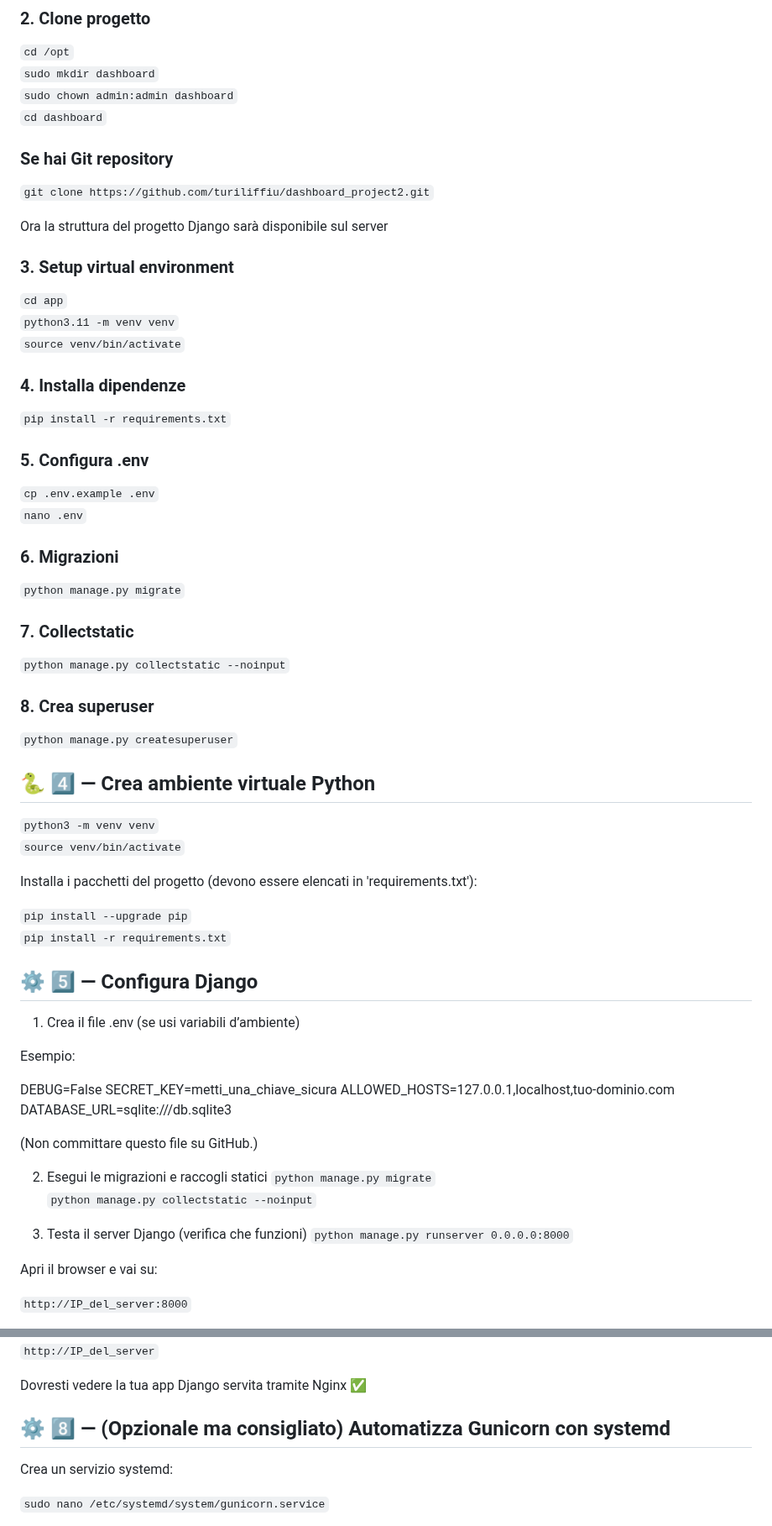
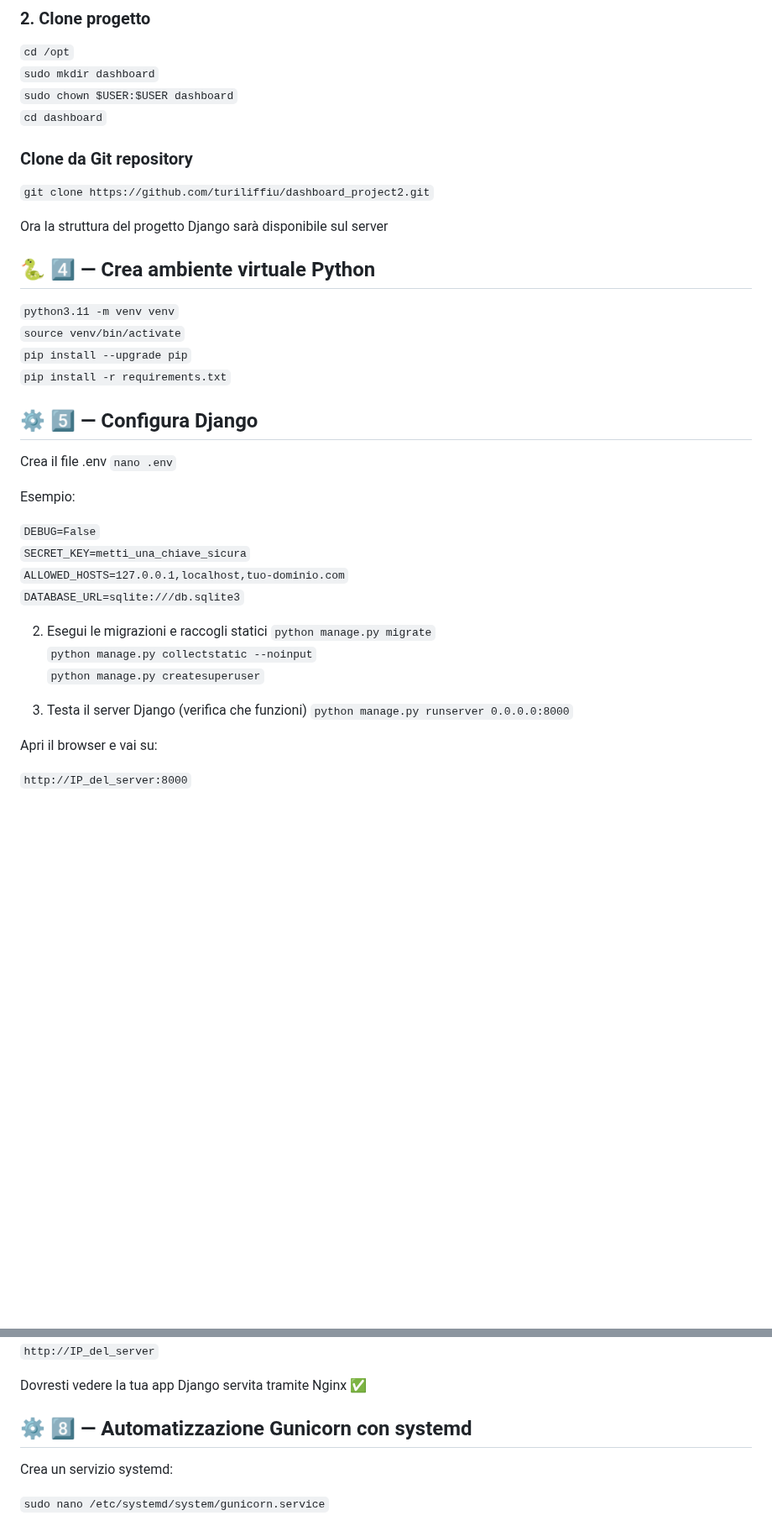
Before and after one commit to turiliffiu/dashboard_project2, a Markdown page: README.md, 2 parts joined by grey strips. Shown at 84% size. Rendered like a GitHub page; blank space fills up the shorter version.

```diff
--- a/README.md
+++ b/README.md
@@ -56,66 +56,43 @@ Aggiorna il sistema:
 ### 2. Clone progetto
 `cd /opt` <br>
 `sudo mkdir dashboard` <br>
-`sudo chown admin:admin dashboard` <br>
+`sudo chown $USER:$USER dashboard` <br>
 `cd dashboard` <br>
 
-### Se hai Git repository
+### Clone da Git repository
 `git clone https://github.com/turiliffiu/dashboard_project2.git` <br>
 
 Ora la struttura del progetto Django sarà disponibile sul server
 
-### 3. Setup virtual environment
-`cd app` <br>
+
+## 🐍 4️⃣ — Crea ambiente virtuale Python
 `python3.11 -m venv venv` <br>
 `source venv/bin/activate` <br>
-
-### 4. Installa dipendenze
+`pip install --upgrade pip` <br>
 `pip install -r requirements.txt` <br>
 
-### 5. Configura .env
-`cp .env.example .env` <br>
+
+## ⚙️ 5️⃣ — Configura Django
+Crea il file .env
 `nano .env` <br>
 
-### 6. Migrazioni
-`python manage.py migrate`
+Esempio:
 
-### 7. Collectstatic
-`python manage.py collectstatic --noinput`
-
-### 8. Crea superuser
-`python manage.py createsuperuser`
+`DEBUG=False` <br>
+`SECRET_KEY=metti_una_chiave_sicura` <br>
+`ALLOWED_HOSTS=127.0.0.1,localhost,tuo-dominio.com` <br>
+`DATABASE_URL=sqlite:///db.sqlite3` <br>
 
 
 
 
-## 🐍 4️⃣ — Crea ambiente virtuale Python
-`python3 -m venv venv` <br>
-`source venv/bin/activate` <br>
-
-
-Installa i pacchetti del progetto (devono essere elencati in 'requirements.txt'):
-
-`pip install --upgrade pip` <br>
-`pip install -r requirements.txt` <br>
-
-## ⚙️ 5️⃣ — Configura Django
-1. Crea il file .env (se usi variabili d’ambiente)
-
-Esempio:
-
-DEBUG=False
-SECRET_KEY=metti_una_chiave_sicura
-ALLOWED_HOSTS=127.0.0.1,localhost,tuo-dominio.com
-DATABASE_URL=sqlite:///db.sqlite3
-
-
-(Non committare questo file su GitHub.)
 
 2. Esegui le migrazioni e raccogli statici
 `python manage.py migrate` <br>
 `python manage.py collectstatic --noinput` <br>
+`python manage.py createsuperuser` <br>
 
-3. Testa il server Django (verifica che funzioni)
+4. Testa il server Django (verifica che funzioni)
 `python manage.py runserver 0.0.0.0:8000`
 
 
@@ -179,7 +156,7 @@ Controlla se funziona aprendo:
 
 Dovresti vedere la tua app Django servita tramite Nginx ✅
 
-## ⚙️ 8️⃣ — (Opzionale ma consigliato) Automatizza Gunicorn con systemd
+## ⚙️ 8️⃣ — Automatizzazione Gunicorn con systemd
 
 Crea un servizio systemd:
 
```
